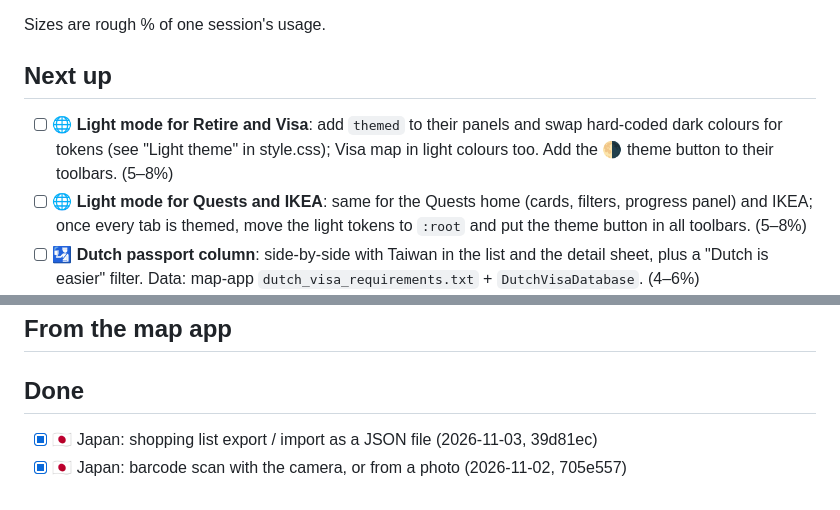
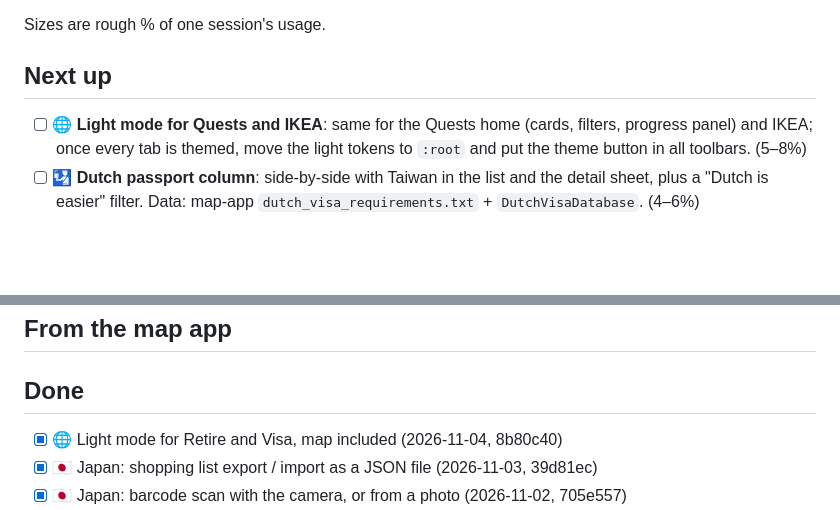
Before and after one commit to yeeeeeeeh/side-quest-generator, a Markdown page: TODO.md, 2 parts joined by grey strips. Rendered like a GitHub page; blank space fills up the shorter version.

Commit message:
TODO: record Retire/Visa light mode
Co-Authored-By: Claude Opus 5.5 <noreply@anthropic.com>
Claude-Session: https://claude.ai/code/session_01FCd4v1aqER3QDvz4g3XcpQ

```diff
--- a/TODO.md
+++ b/TODO.md
@@ -9,7 +9,6 @@ Sizes are rough % of one session's usage.
 
 ## Next up
 
-- [ ] 🌐 **Light mode for Retire and Visa**: add `themed` to their panels and swap hard-coded dark colours for tokens (see "Light theme" in style.css); Visa map in light colours too. Add the 🌗 theme button to their toolbars. (5–8%)
 - [ ] 🌐 **Light mode for Quests and IKEA**: same for the Quests home (cards, filters, progress panel) and IKEA; once every tab is themed, move the light tokens to `:root` and put the theme button in all toolbars. (5–8%)
 - [ ] 🛂 **Dutch passport column**: side-by-side with Taiwan in the list and the detail sheet, plus a "Dutch is easier" filter. Data: map-app `dutch_visa_requirements.txt` + `DutchVisaDatabase`. (4–6%)
 - [ ] ☕ **Compiles or not?**: quick yes/no game on the labelled snippets already in the Java course; misses feed review. (4–6%)
@@ -35,6 +34,7 @@ Sizes are rough % of one session's usage.
 
 ## Done
 
+- [x] 🌐 Light mode for Retire and Visa, map included (2026-11-04, 8b80c40)
 - [x] 🇯🇵 Japan: shopping list export / import as a JSON file (2026-11-03, 39d81ec)
 - [x] 🇯🇵 Japan: barcode scan with the camera, or from a photo (2026-11-02, 705e557)
 - [x] 🇯🇵 Japan shopping tab: shop search, Rakuten live prices, "worth it?" calculator, shopping list (2026-11-01, f1521e6)
```
